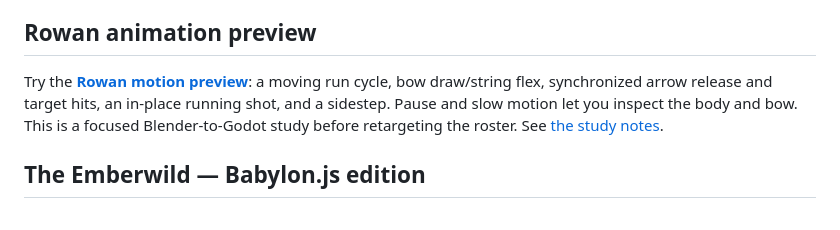
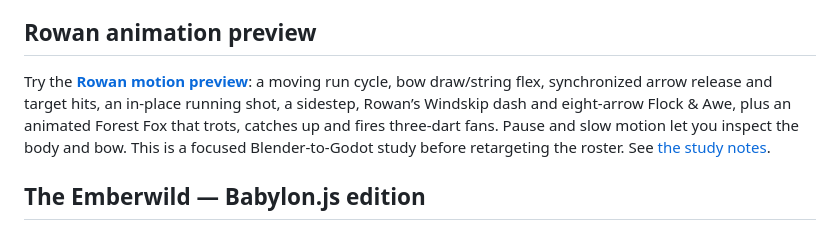
Before and after one commit to maddoxmoye/Codex, a Markdown page: README.md, the part around the change. Drawn GitHub-style.

```diff
--- a/README.md
+++ b/README.md
@@ -14,7 +14,7 @@ Inspect the first **[archer and pet model collection](https://maddoxmoye.github.
 
 ## Rowan animation preview
 
-Try the **[Rowan motion preview](https://maddoxmoye.github.io/Codex/animation-preview/)**: a moving run cycle, bow draw/string flex, synchronized arrow release and target hits, an in-place running shot, and a sidestep. Pause and slow motion let you inspect the body and bow. This is a focused Blender-to-Godot study before retargeting the roster. See [the study notes](godot-animation/README.md).
+Try the **[Rowan motion preview](https://maddoxmoye.github.io/Codex/animation-preview/)**: a moving run cycle, bow draw/string flex, synchronized arrow release and target hits, an in-place running shot, a sidestep, Rowan’s Windskip dash and eight-arrow Flock & Awe, plus an animated Forest Fox that trots, catches up and fires three-dart fans. Pause and slow motion let you inspect the body and bow. This is a focused Blender-to-Godot study before retargeting the roster. See [the study notes](godot-animation/README.md).
 
 ## The Emberwild — Babylon.js edition
 
```
Also changed, not shown: art/blender/README.md (+2 -0 lines), godot-animation/README.md (+20 -2 lines), godot-animation/assets/fox-motion_wildfall-palette.png (added), 15 other files.
